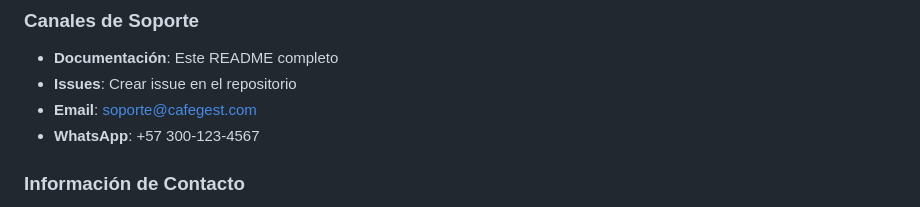
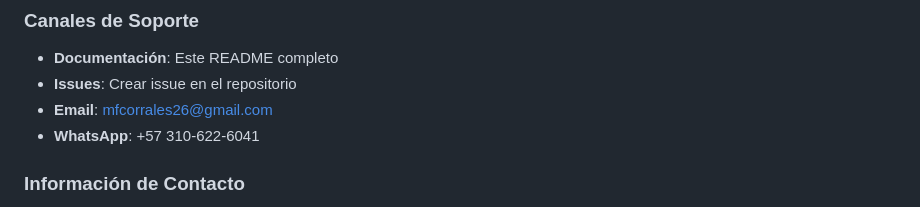
Before and after one commit to Klooy/Cafe_Gest, a Markdown page: README.md, the part around the change. Drawn GitHub-style.

Commit message:
Update README.md
update contact

```diff
--- a/README.md
+++ b/README.md
@@ -669,8 +669,8 @@ Para obtener ayuda técnica:
 ### Canales de Soporte
 - **Documentación**: Este README completo
 - **Issues**: Crear issue en el repositorio
-- **Email**: soporte@cafegest.com
-- **WhatsApp**: +57 300-123-4567
+- **Email**: mfcorrales26@gmail.com
+- **WhatsApp**: +57 310-622-6041
 
 ### Información de Contacto
 - **Desarrollador**: Equipo CaféGest
```
